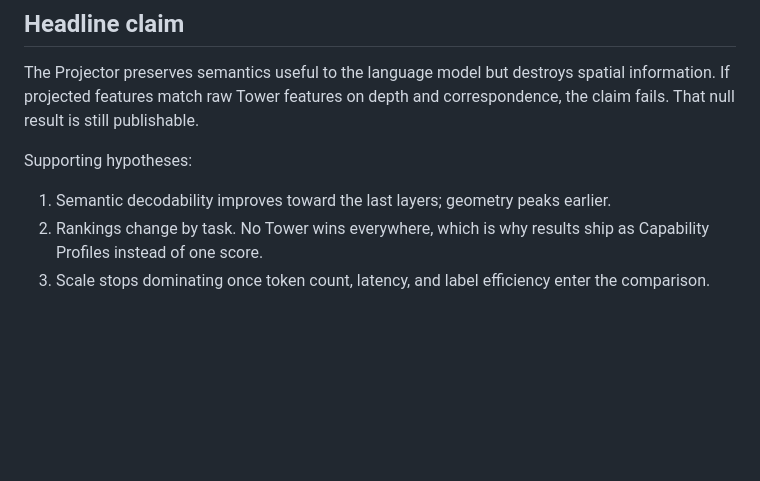
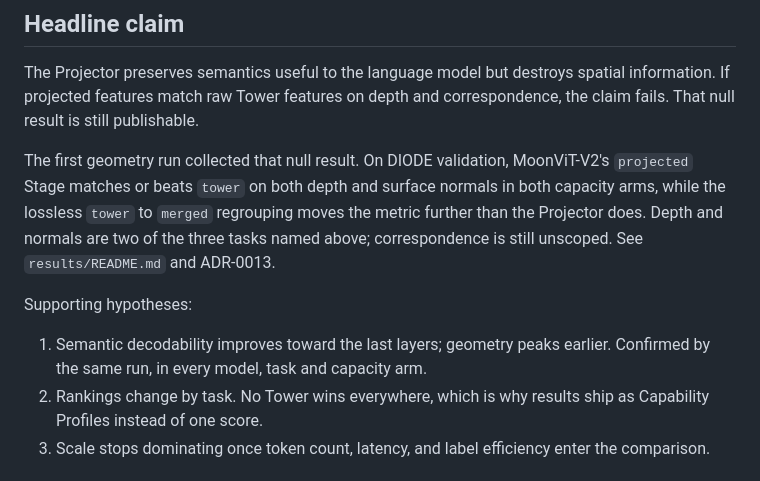
Before and after one commit to immanuel-peter/vision-tower-bench, a Markdown page: PLAN.md, the part around the change. GitHub-like rendering; blank space fills up the shorter version.

Commit message:
docs(plan): record the geometry run against the headline claim
The spatial half of the claim came back null and supporting hypothesis 1 came
back confirmed. Both now point at results/README.md rather than leaving the
claim reading as untested.

```diff
--- a/PLAN.md
+++ b/PLAN.md
@@ -9,9 +9,16 @@ The Projector preserves semantics useful to the language model but destroys spat
 information. If projected features match raw Tower features on depth and correspondence,
 the claim fails. That null result is still publishable.
 
+The first geometry run collected that null result. On DIODE validation, MoonViT-V2's
+`projected` Stage matches or beats `tower` on both depth and surface normals in both
+capacity arms, while the lossless `tower` to `merged` regrouping moves the metric further
+than the Projector does. Depth and normals are two of the three tasks named above;
+correspondence is still unscoped. See `results/README.md` and ADR-0013.
+
 Supporting hypotheses:
 
 1. Semantic decodability improves toward the last layers; geometry peaks earlier.
+   Confirmed by the same run, in every model, task and capacity arm.
 2. Rankings change by task. No Tower wins everywhere, which is why results ship as Capability Profiles instead of one score.
 3. Scale stops dominating once token count, latency, and label efficiency enter the comparison.
 
```
